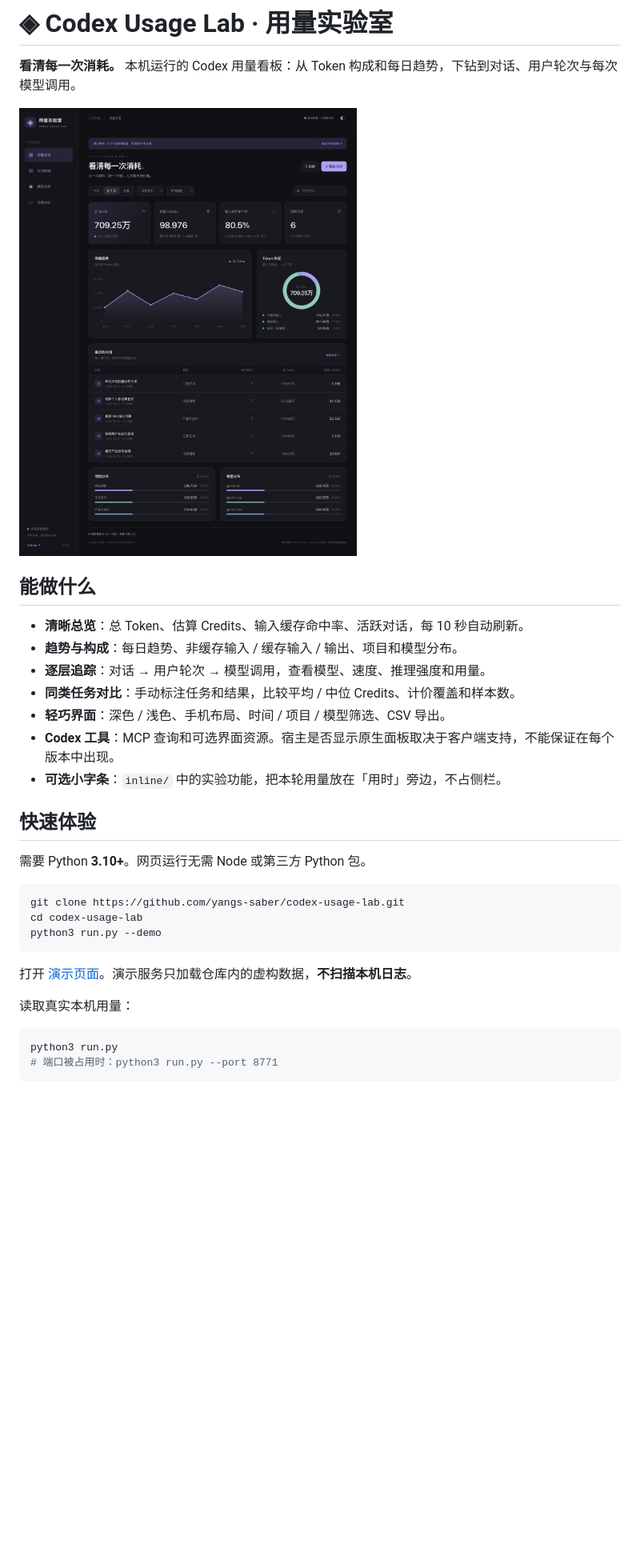
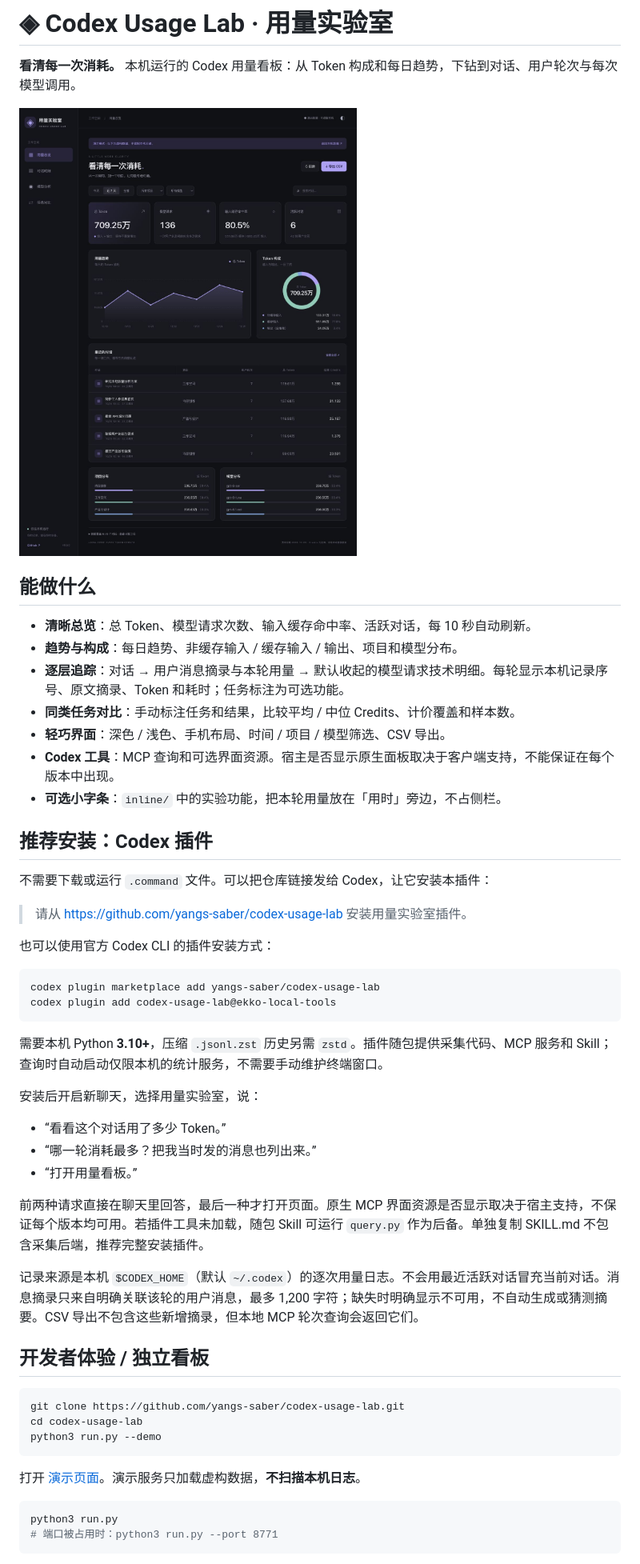
Before and after one commit to yangs-saber/codex-usage-lab, a Markdown page: README.md, the part around one of its changes. Shown at 80% size. GitHub-like rendering; pictures changed too: docs/dashboard-demo.png; blank space fills up the shorter version.

Commit message:
v0.5.0: recognizable user turns, nested technical detail and plugin-first setup

````diff
--- a/README.md
+++ b/README.md
@@ -6,17 +6,40 @@
 
 ## 能做什么
 
-- **清晰总览**：总 Token、估算 Credits、输入缓存命中率、活跃对话，每 10 秒自动刷新。
+- **清晰总览**：总 Token、模型请求次数、输入缓存命中率、活跃对话，每 10 秒自动刷新。
 - **趋势与构成**：每日趋势、非缓存输入 / 缓存输入 / 输出、项目和模型分布。
-- **逐层追踪**：对话 → 用户轮次 → 模型调用，查看模型、速度、推理强度和用量。
+- **逐层追踪**：对话 → 用户消息摘录与本轮用量 → 默认收起的模型请求技术明细。每轮显示本机记录序号、原文摘录、Token 和耗时；任务标注为可选功能。
 - **同类任务对比**：手动标注任务和结果，比较平均 / 中位 Credits、计价覆盖和样本数。
 - **轻巧界面**：深色 / 浅色、手机布局、时间 / 项目 / 模型筛选、CSV 导出。
 - **Codex 工具**：MCP 查询和可选界面资源。宿主是否显示原生面板取决于客户端支持，不能保证在每个版本中出现。
 - **可选小字条**：`inline/` 中的实验功能，把本轮用量放在「用时」旁边，不占侧栏。
 
-## 快速体验
+## 推荐安装：Codex 插件
 
-需要 Python **3.10+**。网页运行无需 Node 或第三方 Python 包。
+不需要下载或运行 `.command` 文件。可以把仓库链接发给 Codex，让它安装本插件：
+
+> 请从 https://github.com/yangs-saber/codex-usage-lab 安装用量实验室插件。
+
+也可以使用官方 Codex CLI 的插件安装方式：
+
+```sh
+codex plugin marketplace add yangs-saber/codex-usage-lab
+codex plugin add codex-usage-lab@ekko-local-tools
+```
+
+需要本机 Python **3.10+**，压缩 `.jsonl.zst` 历史另需 `zstd`。插件随包提供采集代码、MCP 服务和 Skill；查询时自动启动仅限本机的统计服务，不需要手动维护终端窗口。
+
+安装后开启新聊天，选择用量实验室，说：
+
+- “看看这个对话用了多少 Token。”
+- “哪一轮消耗最多？把我当时发的消息也列出来。”
+- “打开用量看板。”
+
+前两种请求直接在聊天里回答，最后一种才打开页面。原生 MCP 界面资源是否显示取决于宿主支持，不保证每个版本均可用。若插件工具未加载，随包 Skill 可运行 `query.py` 作为后备。单独复制 SKILL.md 不包含采集后端，推荐完整安装插件。
+
+记录来源是本机 `$CODEX_HOME`（默认 `~/.codex`）的逐次用量日志。不会用最近活跃对话冒充当前对话。消息摘录只来自明确关联该轮的用户消息，最多 1,200 字符；缺失时明确显示不可用，不自动生成或猜测摘要。CSV 导出不包含这些新增摘录，但本地 MCP 轮次查询会返回它们。
+
+## 开发者体验 / 独立看板
 
 ```sh
 git clone https://github.com/yangs-saber/codex-usage-lab.git
@@ -24,9 +47,7 @@ cd codex-usage-lab
 python3 run.py --demo
 ```
 
-打开 [演示页面](http://127.0.0.1:8770/?demo=1)。演示服务只加载仓库内的虚构数据，**不扫描本机日志**。
-
-读取真实本机用量：
+打开 [演示页面](http://127.0.0.1:8770/?demo=1)。演示服务只加载虚构数据，**不扫描本机日志**。
 
 ```sh
 python3 run.py
````
Also changed, not shown: other parts of README.md (+3 -20 lines), docs/dashboard-light-demo.png, docs/turn-details-demo.png (added), 15 other files.
